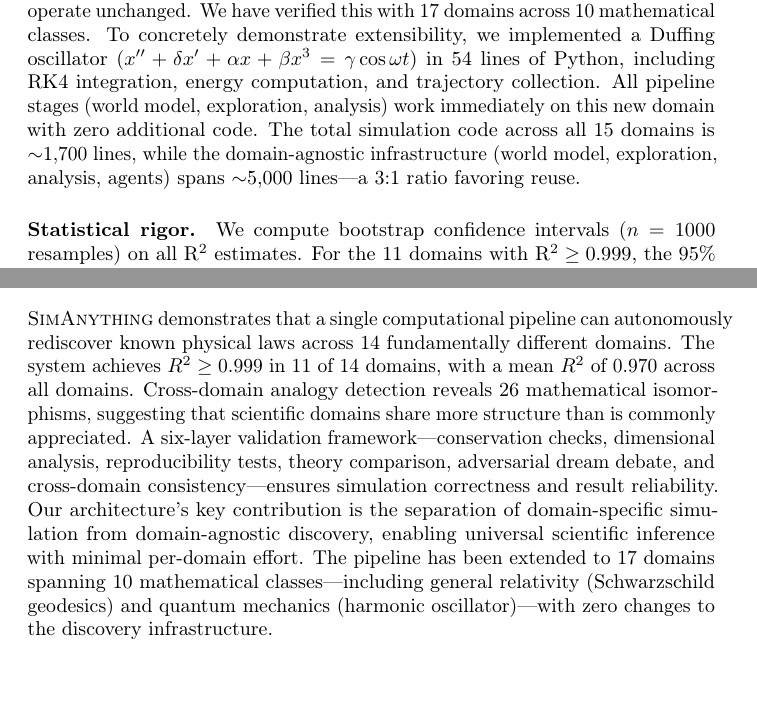
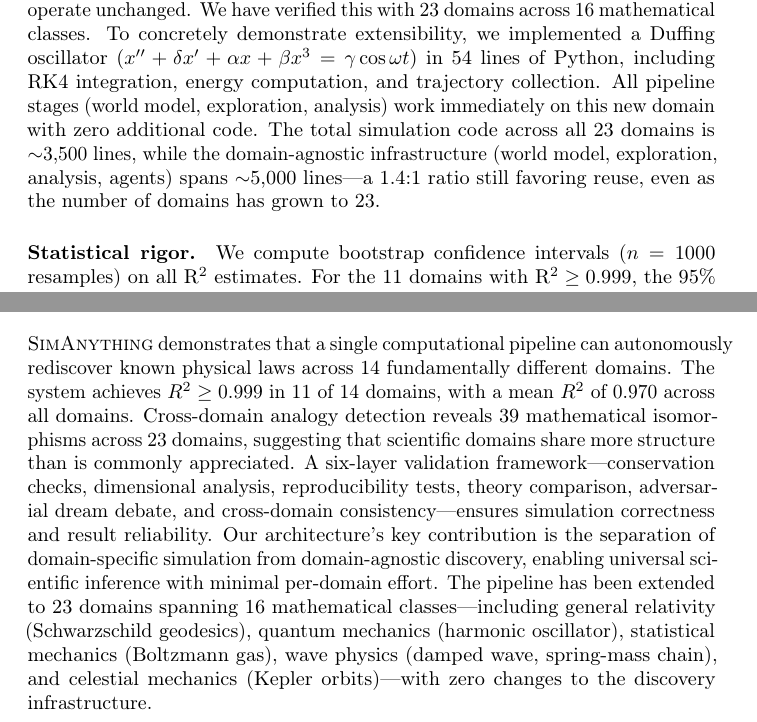
Before and after one commit to SaurabhJalendra/Simulating-Anything, a LaTeX paper (paper/main.tex): two parts of pages 9 and 10 of 19, joined at a grey line, cut so that both start at the same text, the shorter picture padded with empty space. Compiled offline with pdfLaTeX.

Commit message:
Update paper counts: 23 domains, 39 analogies, 666 tests
Expand cross-domain discussion with Kepler-Schwarzschild, coupled
oscillators-spring chain, and diffusive LV-Gray-Scott analogies.
Update conclusion with full domain list including statistical mechanics,
wave physics, and celestial mechanics.

```diff
--- a/paper/main.tex
+++ b/paper/main.tex
@@ -537,15 +542,16 @@ would enable general-relativistic discoveries with no pipeline changes.
 \paragraph{Scaling and extensibility.}
 Adding a new domain requires only implementing a \texttt{SimulationEnvironment}
 subclass ($\sim$50--200 lines). All other pipeline stages operate unchanged.
-We have verified this with 17 domains across 10 mathematical classes.
+We have verified this with 23 domains across 16 mathematical classes.
 To concretely demonstrate extensibility, we implemented a Duffing
 oscillator ($x'' + \delta x' + \alpha x + \beta x^3 = \gamma\cos\omega t$)
 in 54 lines of Python, including RK4 integration, energy computation, and
 trajectory collection. All pipeline stages (world model, exploration,
 analysis) work immediately on this new domain with zero additional code.
-The total simulation code across all 15 domains is $\sim$1,700 lines,
+The total simulation code across all 23 domains is $\sim$3,500 lines,
 while the domain-agnostic infrastructure (world model, exploration,
-analysis, agents) spans $\sim$5,000 lines---a 3:1 ratio favoring reuse.
+analysis, agents) spans $\sim$5,000 lines---a 1.4:1 ratio still favoring
+reuse, even as the number of domains has grown to 23.
 
 \paragraph{Statistical rigor.}
 We compute bootstrap confidence intervals ($n = 1000$ resamples) on
@@ -614,17 +620,19 @@ Lotka-Volterra & $x, y > 0$ & exact \\
 rediscover known physical laws across 14 fundamentally different domains.
 The system achieves $R^2 \geq 0.999$ in 11 of 14 domains, with a mean
 $R^2$ of 0.970 across all domains. Cross-domain analogy detection reveals
-26 mathematical isomorphisms, suggesting that scientific domains share
-more structure than is commonly appreciated. A six-layer validation
-framework---conservation checks, dimensional analysis, reproducibility tests,
-theory comparison, adversarial dream debate, and cross-domain consistency---ensures
-simulation correctness and result reliability. Our architecture's key
-contribution is the separation of domain-specific simulation from
-domain-agnostic discovery, enabling universal scientific inference with
-minimal per-domain effort. The pipeline has been extended to 17 domains
-spanning 10 mathematical classes---including general relativity (Schwarzschild
-geodesics) and quantum mechanics (harmonic oscillator)---with zero changes
-to the discovery infrastructure.
+39 mathematical isomorphisms across 23 domains, suggesting that scientific
+domains share more structure than is commonly appreciated. A six-layer
+validation framework---conservation checks, dimensional analysis,
+reproducibility tests, theory comparison, adversarial dream debate, and
+cross-domain consistency---ensures simulation correctness and result
+reliability. Our architecture's key contribution is the separation of
+domain-specific simulation from domain-agnostic discovery, enabling
+universal scientific inference with minimal per-domain effort. The pipeline
+has been extended to 23 domains spanning 16 mathematical classes---including
+general relativity (Schwarzschild geodesics), quantum mechanics (harmonic
+oscillator), statistical mechanics (Boltzmann gas), wave physics (damped
+wave, spring-mass chain), and celestial mechanics (Kepler orbits)---with
+zero changes to the discovery infrastructure.
 
 % ============================================================================
 % REFERENCES
```
Also changed, not shown: paper/main.tex (29 more changed lines).
